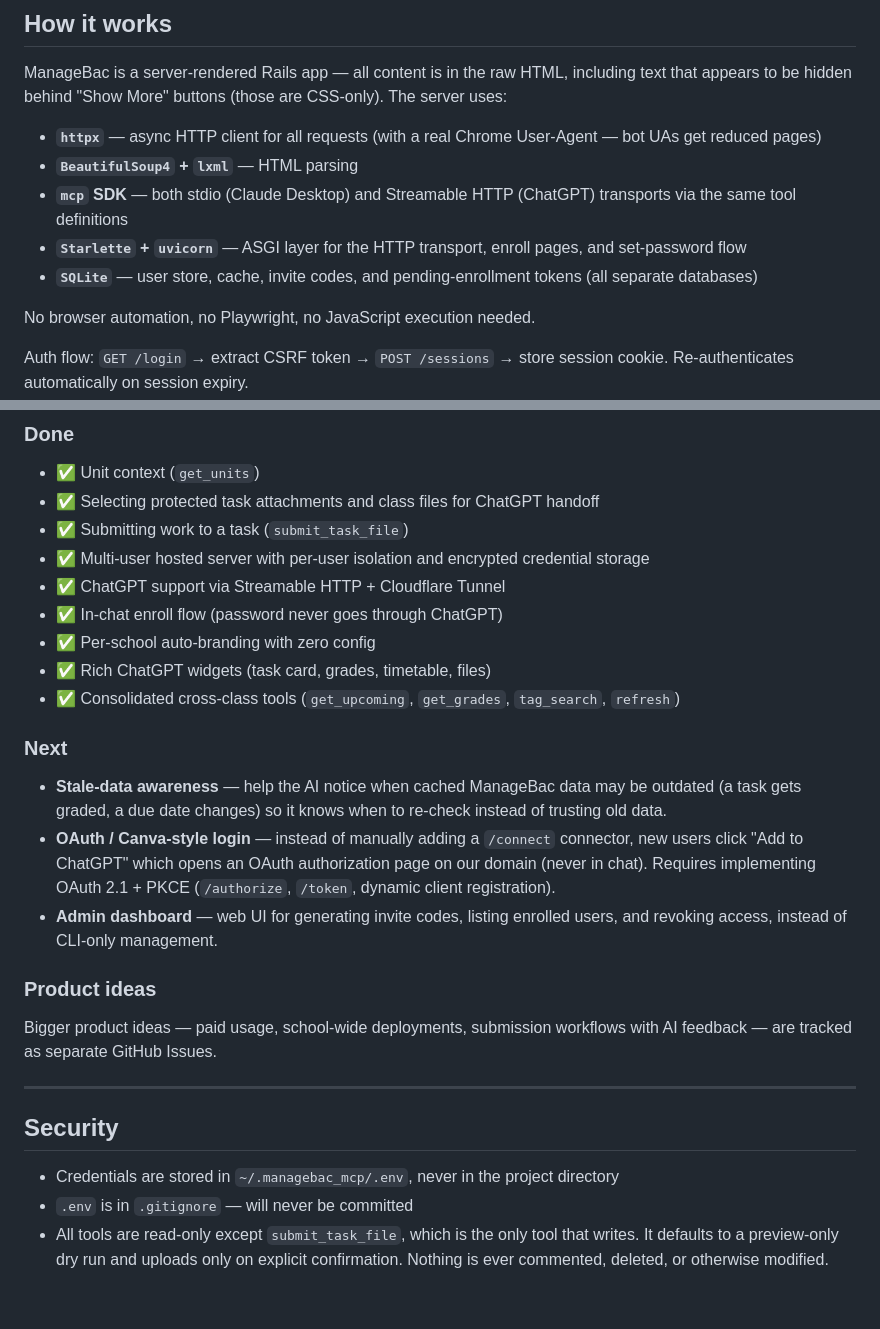
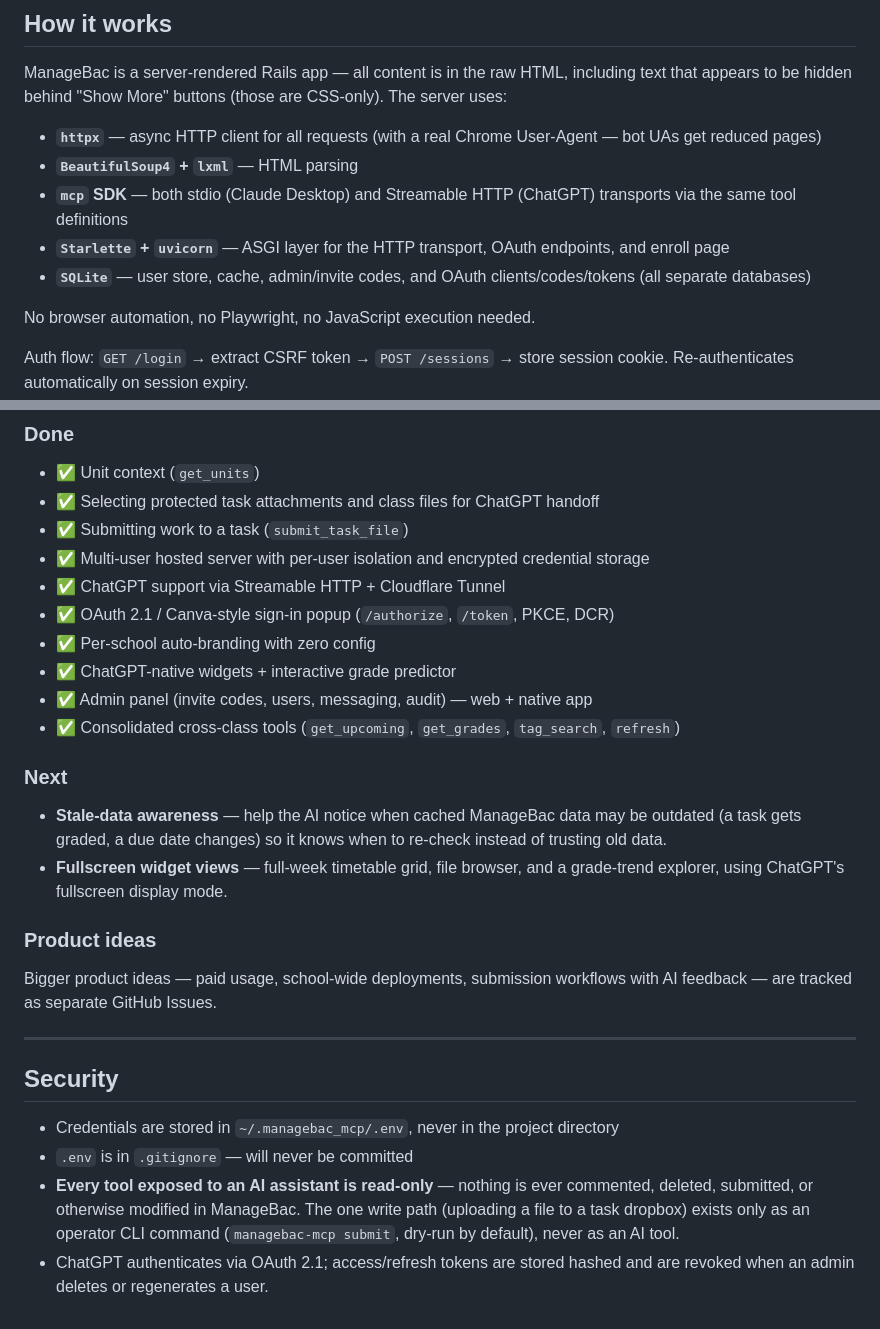
Before and after one commit to levnw/managebac-mcp, a Markdown page: README.md, 2 parts joined by grey strips. GitHub-like rendering.

```diff
--- a/README.md
+++ b/README.md
@@ -265,8 +256,8 @@ ManageBac is a server-rendered Rails app — all content is in the raw HTML, inc
 - **`httpx`** — async HTTP client for all requests (with a real Chrome User-Agent — bot UAs get reduced pages)
 - **`BeautifulSoup4` + `lxml`** — HTML parsing
 - **`mcp` SDK** — both stdio (Claude Desktop) and Streamable HTTP (ChatGPT) transports via the same tool definitions
-- **`Starlette` + `uvicorn`** — ASGI layer for the HTTP transport, enroll pages, and set-password flow
-- **`SQLite`** — user store, cache, invite codes, and pending-enrollment tokens (all separate databases)
+- **`Starlette` + `uvicorn`** — ASGI layer for the HTTP transport, OAuth endpoints, and enroll page
+- **`SQLite`** — user store, cache, admin/invite codes, and OAuth clients/codes/tokens (all separate databases)
 
 No browser automation, no Playwright, no JavaScript execution needed.
 
@@ -361,16 +350,16 @@ Future work is tracked in GitHub Issues instead of being maintained as a static
 - ✅ Submitting work to a task (`submit_task_file`)
 - ✅ Multi-user hosted server with per-user isolation and encrypted credential storage
 - ✅ ChatGPT support via Streamable HTTP + Cloudflare Tunnel
-- ✅ In-chat enroll flow (password never goes through ChatGPT)
+- ✅ OAuth 2.1 / Canva-style sign-in popup (`/authorize`, `/token`, PKCE, DCR)
 - ✅ Per-school auto-branding with zero config
-- ✅ Rich ChatGPT widgets (task card, grades, timetable, files)
+- ✅ ChatGPT-native widgets + interactive grade predictor
+- ✅ Admin panel (invite codes, users, messaging, audit) — web + native app
 - ✅ Consolidated cross-class tools (`get_upcoming`, `get_grades`, `tag_search`, `refresh`)
 
 ### Next
 
 - **Stale-data awareness** — help the AI notice when cached ManageBac data may be outdated (a task gets graded, a due date changes) so it knows when to re-check instead of trusting old data.
-- **OAuth / Canva-style login** — instead of manually adding a `/connect` connector, new users click "Add to ChatGPT" which opens an OAuth authorization page on our domain (never in chat). Requires implementing OAuth 2.1 + PKCE (`/authorize`, `/token`, dynamic client registration).
-- **Admin dashboard** — web UI for generating invite codes, listing enrolled users, and revoking access, instead of CLI-only management.
+- **Fullscreen widget views** — full-week timetable grid, file browser, and a grade-trend explorer, using ChatGPT's fullscreen display mode.
 
 ### Product ideas
 
@@ -382,4 +371,5 @@ Bigger product ideas — paid usage, school-wide deployments, submission workflo
 
 - Credentials are stored in `~/.managebac_mcp/.env`, never in the project directory
 - `.env` is in `.gitignore` — will never be committed
-- All tools are read-only except `submit_task_file`, which is the only tool that writes. It defaults to a preview-only dry run and uploads only on explicit confirmation. Nothing is ever commented, deleted, or otherwise modified.
+- **Every tool exposed to an AI assistant is read-only** — nothing is ever commented, deleted, submitted, or otherwise modified in ManageBac. The one write path (uploading a file to a task dropbox) exists only as an operator CLI command (`managebac-mcp submit`, dry-run by default), never as an AI tool.
+- ChatGPT authenticates via OAuth 2.1; access/refresh tokens are stored hashed and are revoked when an admin deletes or regenerates a user.
```
Also changed, not shown: other parts of README.md (+52 -63 lines).
